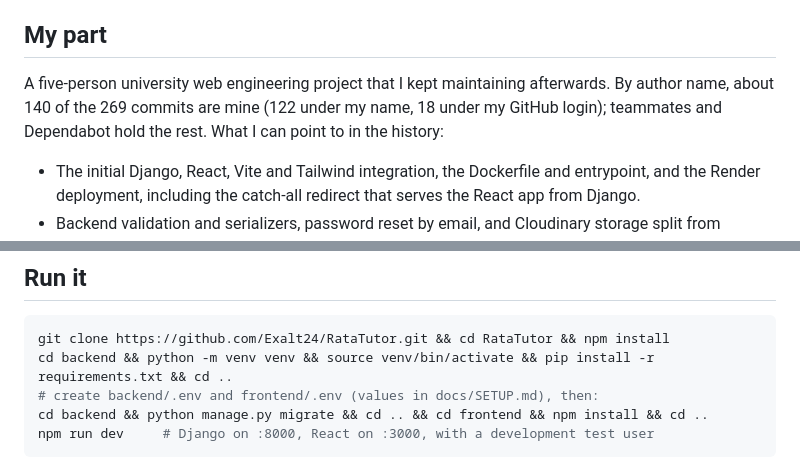
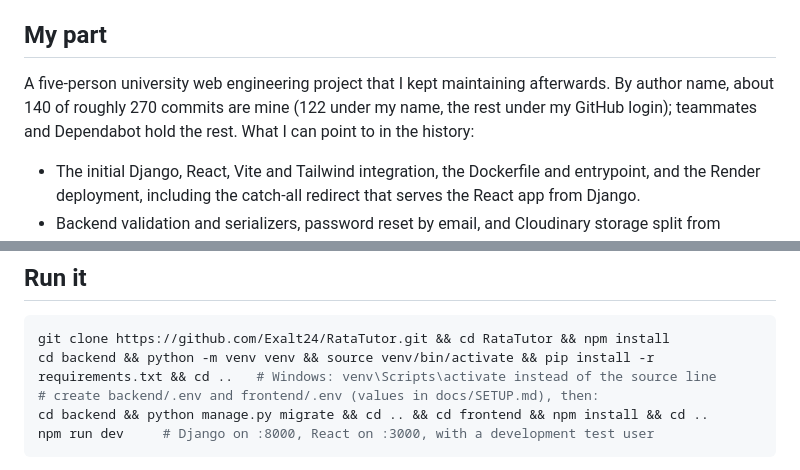
Before and after one commit to Exalt24/RataTutor, a Markdown page: README.md, 2 parts joined by grey strips. Drawn GitHub-style.

Commit message:
Round the commit counts and add the Windows venv line
The exact counts went stale with the next commit, so the README now says about 140 of roughly 270, and the Run it block names the Windows activate path.

````diff
--- a/README.md
+++ b/README.md
@@ -8,7 +8,7 @@ Study assistant: turns notes and documents into flashcards, summary notes and qu
 
 ## My part
 
-A five-person university web engineering project that I kept maintaining afterwards. By author name, about 140 of the 269 commits are mine (122 under my name, 18 under my GitHub login); teammates and Dependabot hold the rest. What I can point to in the history:
+A five-person university web engineering project that I kept maintaining afterwards. By author name, about 140 of roughly 270 commits are mine (122 under my name, the rest under my GitHub login); teammates and Dependabot hold the rest. What I can point to in the history:
 
 - The initial Django, React, Vite and Tailwind integration, the Dockerfile and entrypoint, and the Render deployment, including the catch-all redirect that serves the React app from Django.
 - Backend validation and serializers, password reset by email, and Cloudinary storage split from development storage.
@@ -48,7 +48,7 @@ flowchart TD
 
 ```bash
 git clone https://github.com/Exalt24/RataTutor.git && cd RataTutor && npm install
-cd backend && python -m venv venv && source venv/bin/activate && pip install -r requirements.txt && cd ..
+cd backend && python -m venv venv && source venv/bin/activate && pip install -r requirements.txt && cd ..   # Windows: venv\Scripts\activate instead of the source line
 # create backend/.env and frontend/.env (values in docs/SETUP.md), then:
 cd backend && python manage.py migrate && cd .. && cd frontend && npm install && cd ..
 npm run dev     # Django on :8000, React on :3000, with a development test user
````
